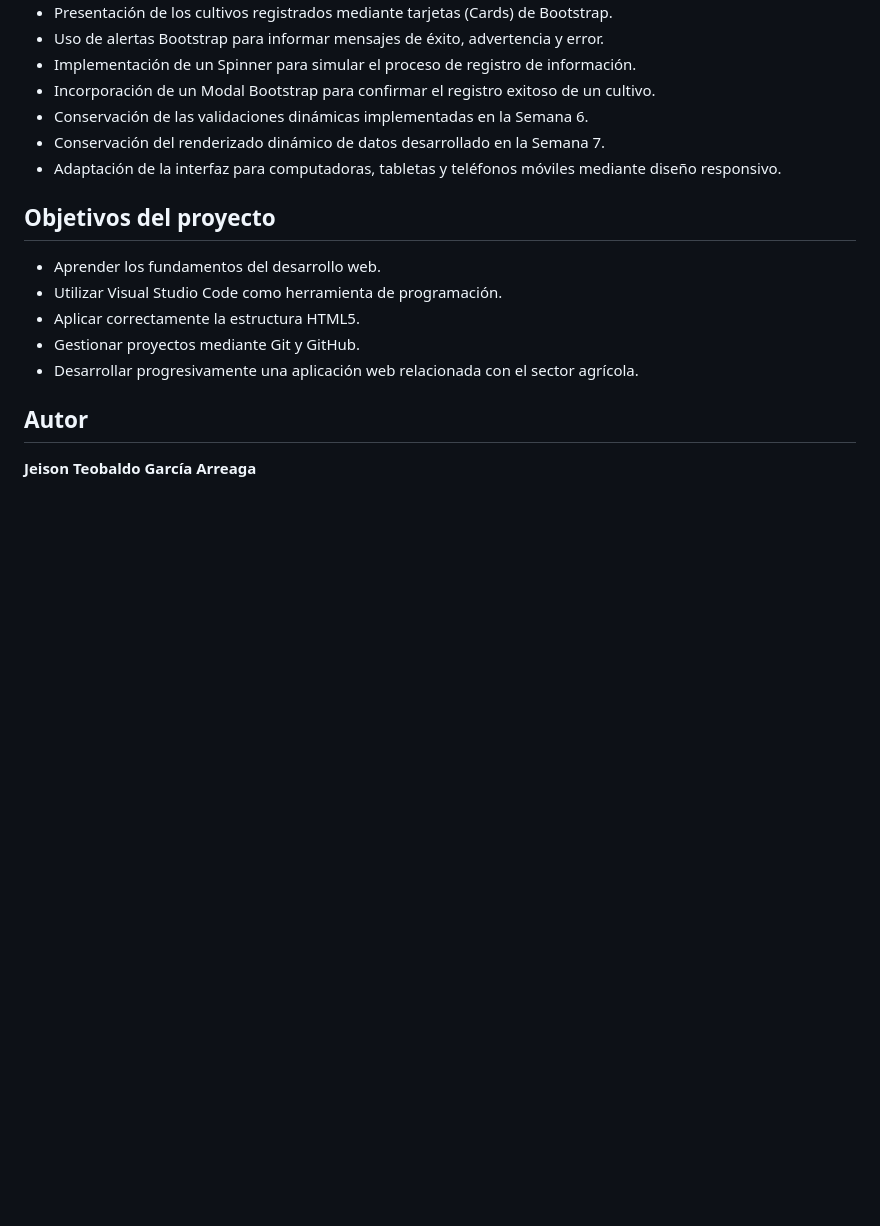
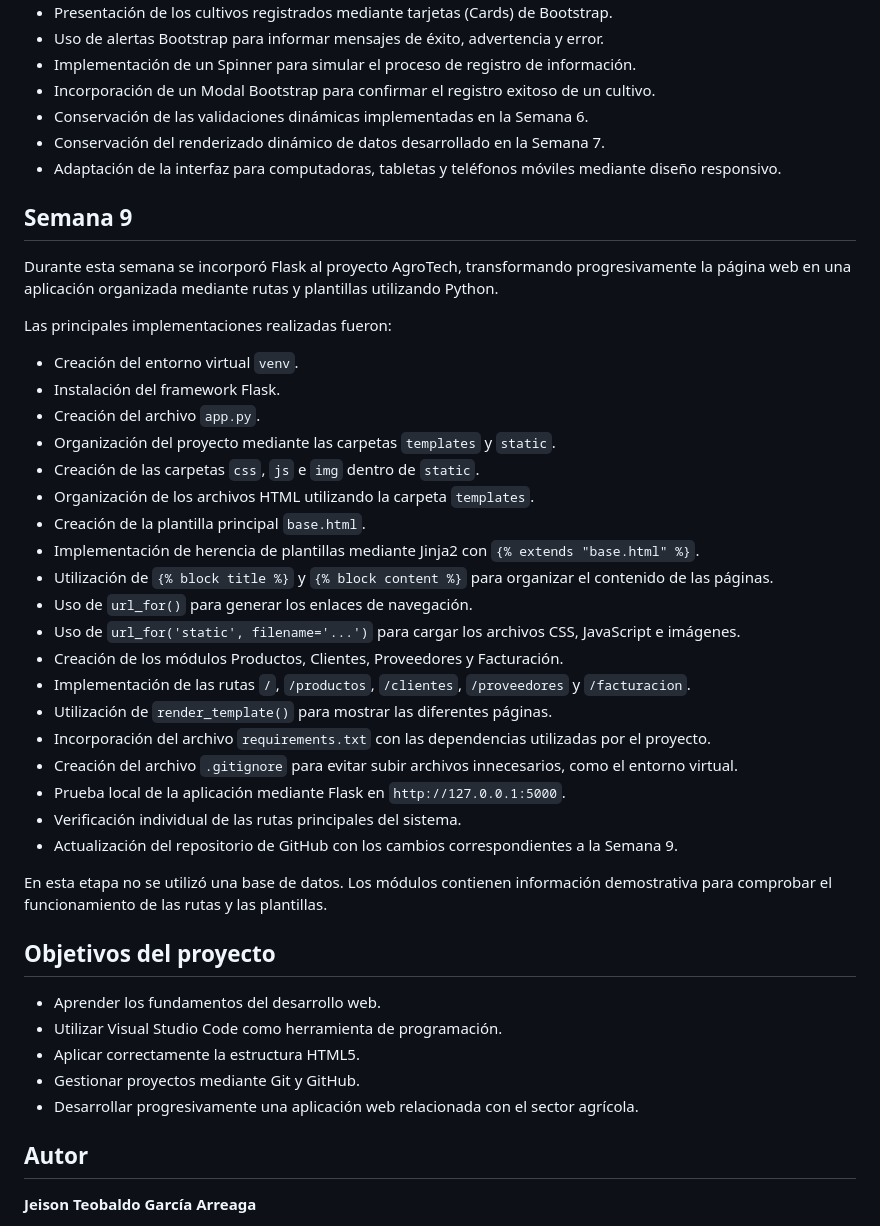
Before and after one commit to JeisonG2003/Desarrollo-Aplicaciones-Web-General, a Markdown page: README.md, the part around the change. Drawn GitHub-style; blank space fills up the shorter version.

Commit message:
Actualización README Semana 9

```diff
--- a/README.md
+++ b/README.md
@@ -114,6 +114,35 @@ Las mejoras implementadas fueron:
 - Conservación del renderizado dinámico de datos desarrollado en la Semana 7.
 - Adaptación de la interfaz para computadoras, tabletas y teléfonos móviles mediante diseño responsivo.
 
+## Semana 9
+
+Durante esta semana se incorporó Flask al proyecto AgroTech, transformando progresivamente la página web en una aplicación organizada mediante rutas y plantillas utilizando Python.
+
+Las principales implementaciones realizadas fueron:
+
+* Creación del entorno virtual `venv`.
+* Instalación del framework Flask.
+* Creación del archivo `app.py`.
+* Organización del proyecto mediante las carpetas `templates` y `static`.
+* Creación de las carpetas `css`, `js` e `img` dentro de `static`.
+* Organización de los archivos HTML utilizando la carpeta `templates`.
+* Creación de la plantilla principal `base.html`.
+* Implementación de herencia de plantillas mediante Jinja2 con `{% extends "base.html" %}`.
+* Utilización de `{% block title %}` y `{% block content %}` para organizar el contenido de las páginas.
+* Uso de `url_for()` para generar los enlaces de navegación.
+* Uso de `url_for('static', filename='...')` para cargar los archivos CSS, JavaScript e imágenes.
+* Creación de los módulos Productos, Clientes, Proveedores y Facturación.
+* Implementación de las rutas `/`, `/productos`, `/clientes`, `/proveedores` y `/facturacion`.
+* Utilización de `render_template()` para mostrar las diferentes páginas.
+* Incorporación del archivo `requirements.txt` con las dependencias utilizadas por el proyecto.
+* Creación del archivo `.gitignore` para evitar subir archivos innecesarios, como el entorno virtual.
+* Prueba local de la aplicación mediante Flask en `http://127.0.0.1:5000`.
+* Verificación individual de las rutas principales del sistema.
+* Actualización del repositorio de GitHub con los cambios correspondientes a la Semana 9.
+
+En esta etapa no se utilizó una base de datos. Los módulos contienen información demostrativa para comprobar el funcionamiento de las rutas y las plantillas.
+
+
 ## Objetivos del proyecto
 
 - Aprender los fundamentos del desarrollo web.
```
